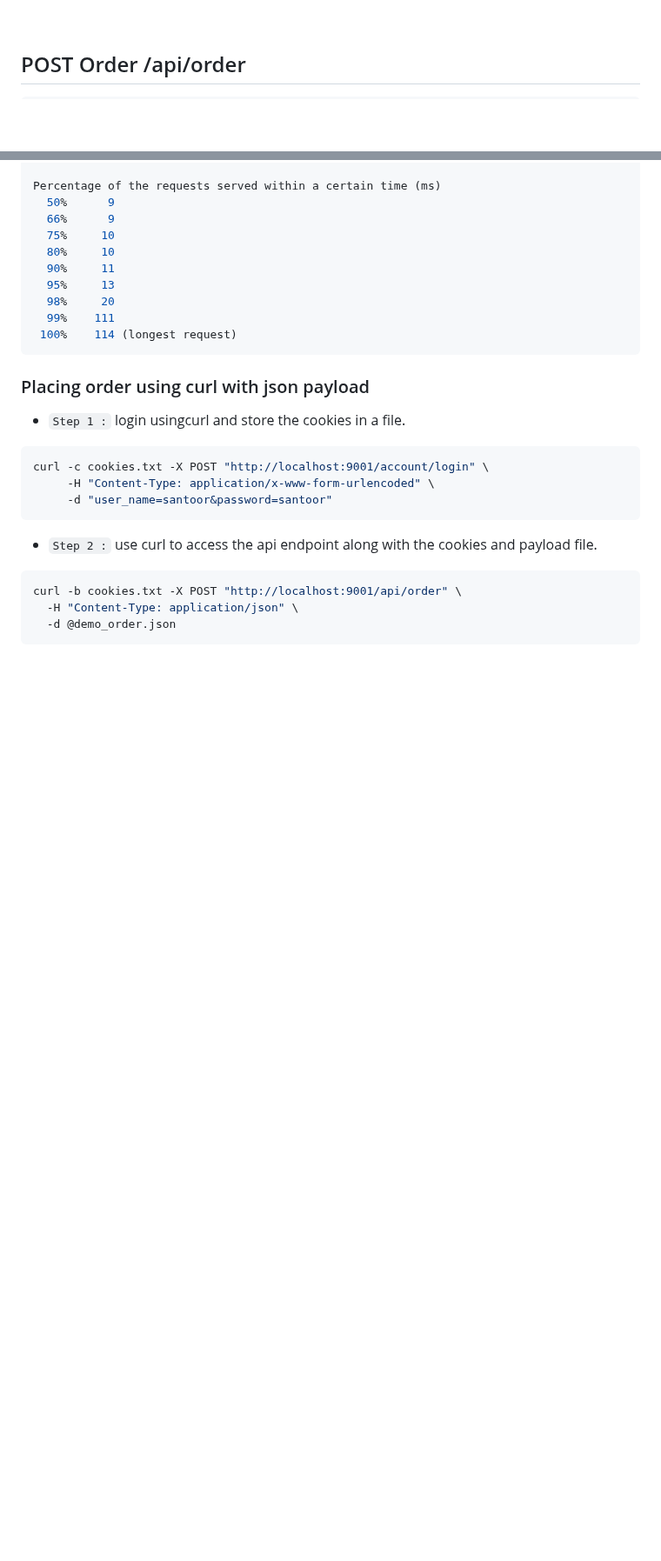
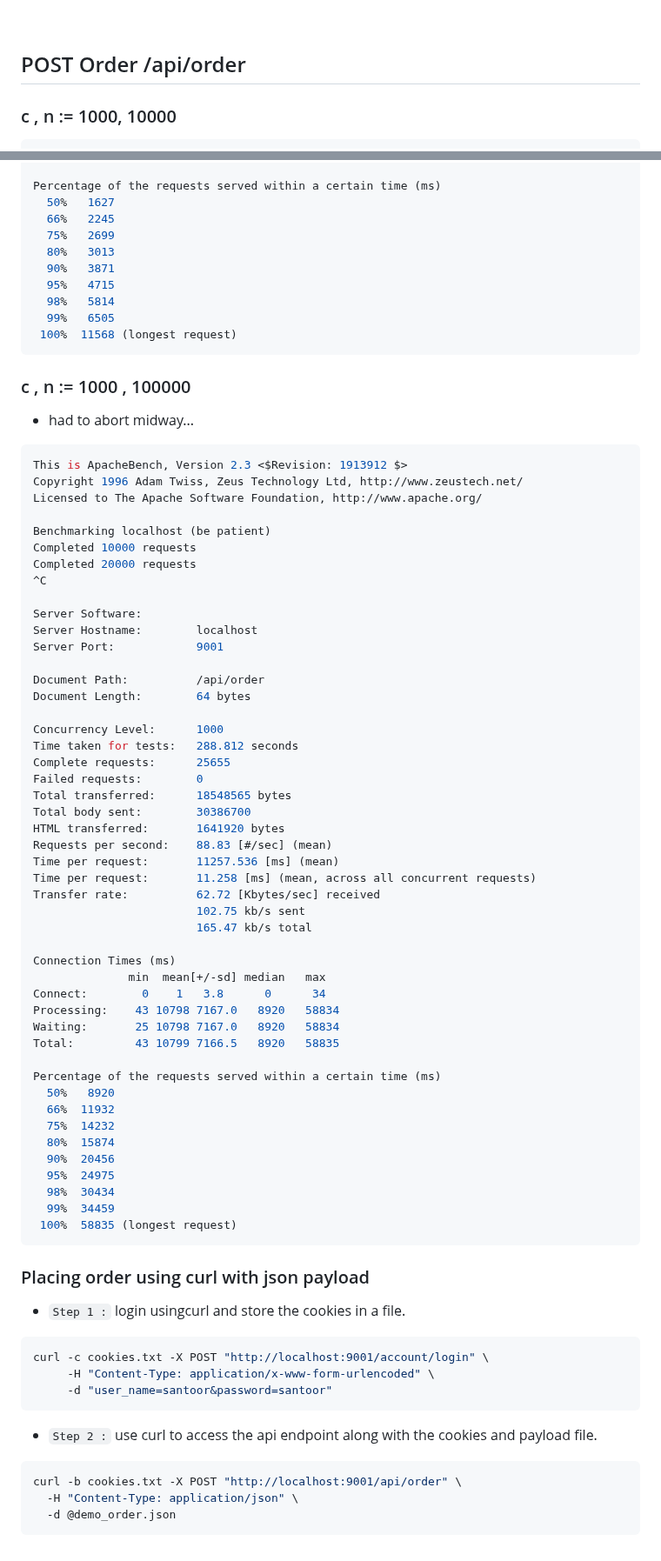
Before and after one commit to adi-QTPi/go-mvc-assignment, a Markdown page: stress_testing/observations.md, 2 parts joined by grey strips. Shown at 87% size. Rendered like a GitHub page; blank space fills up the shorter version.

Commit message:
[testing] enhanced stress test performance post batch insertion method
Signed-off-by: karma <captainav0608@gmail.com>

````diff
--- a/stress_testing/observations.md
+++ b/stress_testing/observations.md
@@ -67,4 +67,5 @@ Percentage of the requests served within a certain time (ms)
 <br />
 
 ## POST Order /api/order
+### c , n := 1000, 10000
 ```bash
@@ -125,14 +125,66 @@ Total:          4   10  10.6      9     114
 
 Percentage of the requests served within a certain time (ms)
-  50%      9
-  66%      9
-  75%     10
-  80%     10
-  90%     11
-  95%     13
-  98%     20
-  99%    111
- 100%    114 (longest request)
+  50%   1627
+  66%   2245
+  75%   2699
+  80%   3013
+  90%   3871
+  95%   4715
+  98%   5814
+  99%   6505
+ 100%  11568 (longest request)
+```
+
+### c , n := 1000 , 100000
+- had to abort midway...
+```bash
+This is ApacheBench, Version 2.3 <$Revision: 1913912 $>
+Copyright 1996 Adam Twiss, Zeus Technology Ltd, http://www.zeustech.net/
+Licensed to The Apache Software Foundation, http://www.apache.org/
+
+Benchmarking localhost (be patient)
+Completed 10000 requests
+Completed 20000 requests
+^C
+
+Server Software:
+Server Hostname:        localhost
+Server Port:            9001
+
+Document Path:          /api/order
+Document Length:        64 bytes
+
+Concurrency Level:      1000
+Time taken for tests:   288.812 seconds
+Complete requests:      25655
+Failed requests:        0
+Total transferred:      18548565 bytes
+Total body sent:        30386700
+HTML transferred:       1641920 bytes
+Requests per second:    88.83 [#/sec] (mean)
+Time per request:       11257.536 [ms] (mean)
+Time per request:       11.258 [ms] (mean, across all concurrent requests)
+Transfer rate:          62.72 [Kbytes/sec] received
+                        102.75 kb/s sent
+                        165.47 kb/s total
+
+Connection Times (ms)
+              min  mean[+/-sd] median   max
+Connect:        0    1   3.8      0      34
+Processing:    43 10798 7167.0   8920   58834
+Waiting:       25 10798 7167.0   8920   58834
+Total:         43 10799 7166.5   8920   58835
+
+Percentage of the requests served within a certain time (ms)
+  50%   8920
+  66%  11932
+  75%  14232
+  80%  15874
+  90%  20456
+  95%  24975
+  98%  30434
+  99%  34459
+ 100%  58835 (longest request)
 ```
 
 ### Placing order using curl with json payload
````
Also changed, not shown: other parts of stress_testing/observations.md (+30 -31 lines).
